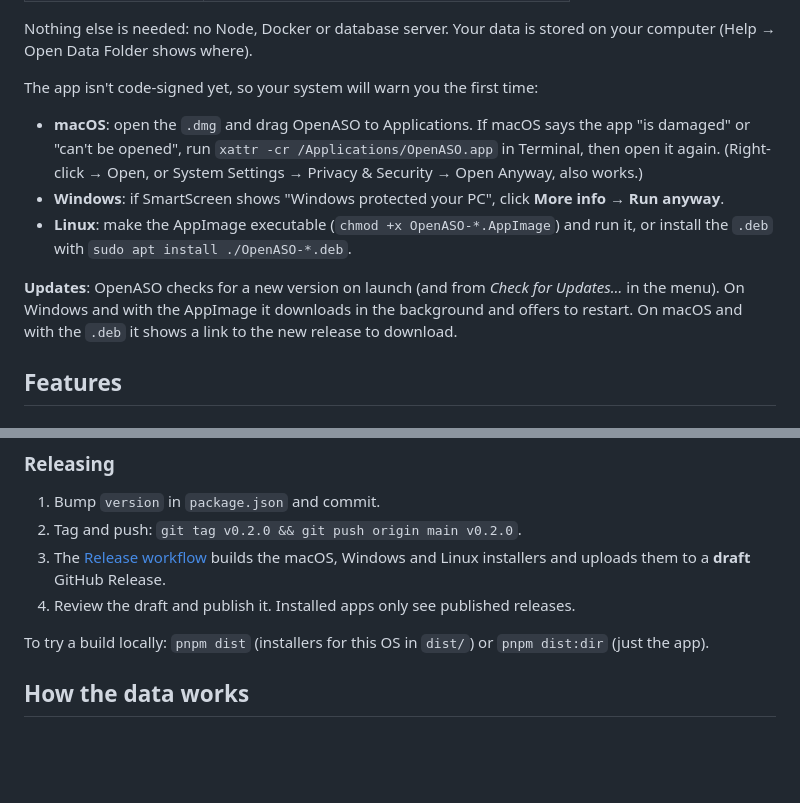
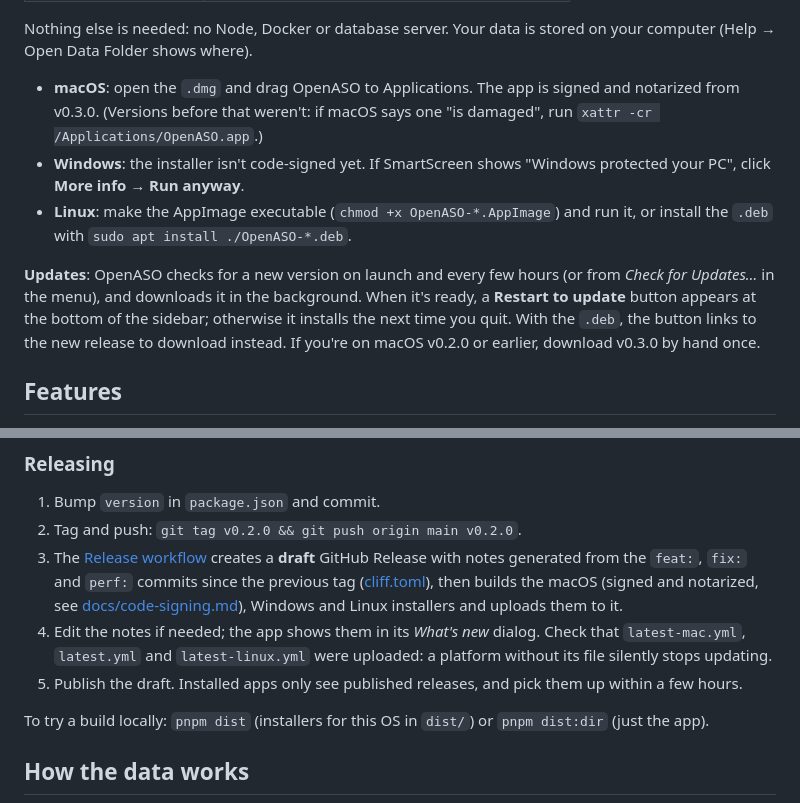
Before and after one commit to iam-rohid/openaso, a Markdown page: README.md, 2 parts joined by grey strips. GitHub-like rendering; blank space fills up the shorter version.

Commit message:
docs: code signing setup and the new update flow
Co-Authored-By: Claude Opus 5.5 <noreply@anthropic.com>

```diff
--- a/README.md
+++ b/README.md
@@ -20,18 +20,17 @@ Download the installer for your system from the
 Nothing else is needed: no Node, Docker or database server. Your data is stored on your computer (Help → Open
 Data Folder shows where).
 
-The app isn't code-signed yet, so your system will warn you the first time:
-
-- **macOS**: open the `.dmg` and drag OpenASO to Applications. If macOS says the app "is damaged" or "can't be
-  opened", run `xattr -cr /Applications/OpenASO.app` in Terminal, then open it again. (Right-click → Open, or
-  System Settings → Privacy & Security → Open Anyway, also works.)
-- **Windows**: if SmartScreen shows "Windows protected your PC", click **More info → Run anyway**.
+- **macOS**: open the `.dmg` and drag OpenASO to Applications. The app is signed and notarized from v0.3.0.
+  (Versions before that weren't: if macOS says one "is damaged", run `xattr -cr /Applications/OpenASO.app`.)
+- **Windows**: the installer isn't code-signed yet. If SmartScreen shows "Windows protected your PC", click
+  **More info → Run anyway**.
 - **Linux**: make the AppImage executable (`chmod +x OpenASO-*.AppImage`) and run it, or install the `.deb`
   with `sudo apt install ./OpenASO-*.deb`.
 
-**Updates**: OpenASO checks for a new version on launch (and from *Check for Updates…* in the menu). On Windows
-and with the AppImage it downloads in the background and offers to restart. On macOS and with the `.deb` it shows
-a link to the new release to download.
+**Updates**: OpenASO checks for a new version on launch and every few hours (or from *Check for Updates…* in
+the menu), and downloads it in the background. When it's ready, a **Restart to update** button appears at the
+bottom of the sidebar; otherwise it installs the next time you quit. With the `.deb`, the button links to the
+new release to download instead. If you're on macOS v0.2.0 or earlier, download v0.3.0 by hand once.
 
 ## Features
 
@@ -87,9 +86,13 @@ It's created, and migrations are applied, on launch. Before an existing database
 
 1. Bump `version` in `package.json` and commit.
 2. Tag and push: `git tag v0.2.0 && git push origin main v0.2.0`.
-3. The [Release workflow](.github/workflows/release.yml) builds the macOS, Windows and Linux installers and
-   uploads them to a **draft** GitHub Release.
-4. Review the draft and publish it. Installed apps only see published releases.
+3. The [Release workflow](.github/workflows/release.yml) creates a **draft** GitHub Release with notes
+   generated from the `feat:`, `fix:` and `perf:` commits since the previous tag ([cliff.toml](cliff.toml)),
+   then builds the macOS (signed and notarized, see [docs/code-signing.md](docs/code-signing.md)), Windows
+   and Linux installers and uploads them to it.
+4. Edit the notes if needed; the app shows them in its *What's new* dialog. Check that `latest-mac.yml`,
+   `latest.yml` and `latest-linux.yml` were uploaded: a platform without its file silently stops updating.
+5. Publish the draft. Installed apps only see published releases, and pick them up within a few hours.
 
 To try a build locally: `pnpm dist` (installers for this OS in `dist/`) or `pnpm dist:dir` (just the app).
 
```
Also changed, not shown: docs/code-signing.md (added, +93 -0 lines).
